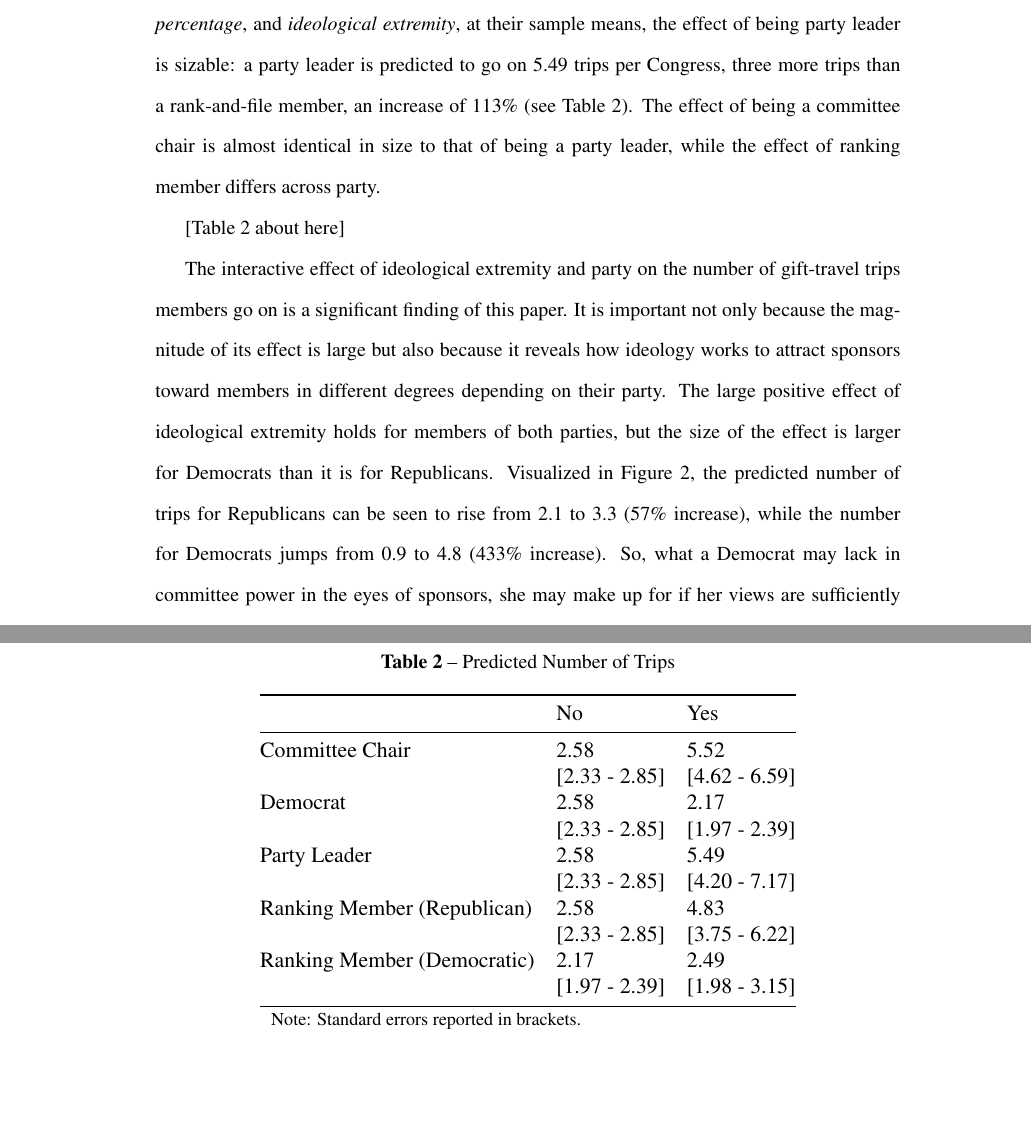
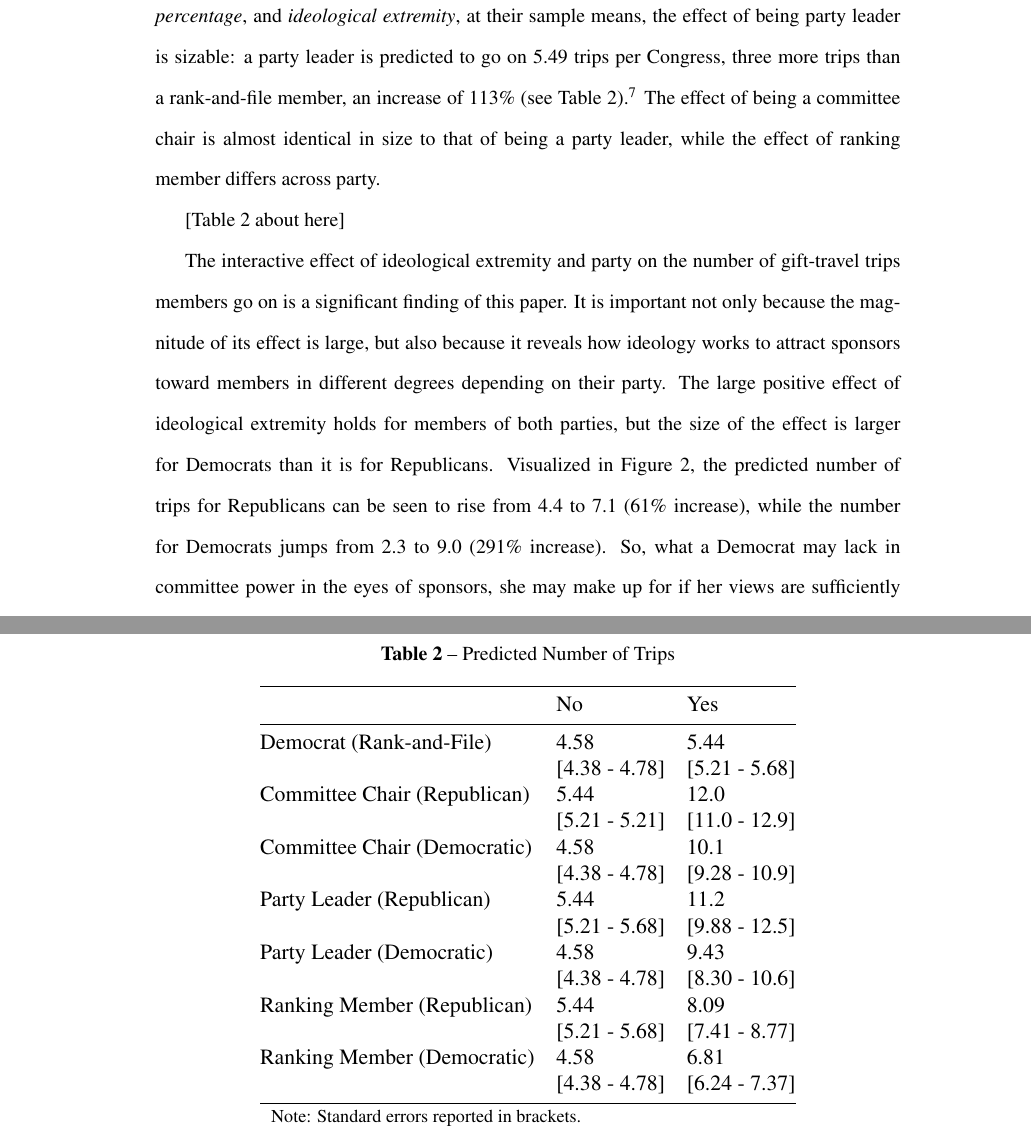
Before and after one commit to GaseousClay/Gift-Travel, a LaTeX document (GT-JOP.tex): two parts of pages 9 and 14 of 17 before the commit and two parts of pages 9 and 15 of 18 after it, joined at a grey line, cut so that both start at the same text, the shorter picture padded with empty space. Compiled offline with pdfLaTeX.

Commit message:
Revised descriptives and inferences with newest data, incl. tables and text

```diff
--- a/GT-JOP.tex
+++ b/GT-JOP.tex
@@ -107,11 +107,11 @@ Of course, not all trips are the same. Some trips involve foreign travel, while
 
 \subsection*{\centering Results and Discussion}
 
-What characteristics separate those who travel often from those who stay in Washington or only travel to their districts? The predicted counts reported in Table 2 offer answers to this question.\footnote{See Appendix Table A2 for the full regression results.} The statistically significant parameter estimates for these position-of-power variables---party leaders, committee chairs, and ranking members---indicate that powerful members travel more, but the coefficients alone do not give us a clear idea of how many more trips per Congress they go on. For the substantive meaning of the regression estimates, we calculate predicted number of trips. Holding all other power variables at zero and the continuous variables, \emph{seniority}, \emph{win percentage}, and \emph{ideological extremity}, at their sample means, the effect of being party leader is sizable: a party leader is predicted to go on 5.49 trips per Congress, three more trips than a rank-and-file member, an increase of 113\% (see Table 2). The effect of being a committee chair is almost identical in size to that of being a party leader, while the effect of ranking member differs across party.
+What characteristics separate those who travel often from those who stay in Washington or only travel to their districts? The predicted counts reported in Table 2 offer answers to this question.\footnote{See Appendix Table A2 for the full regression results.} The statistically significant parameter estimates for these position-of-power variables---party leaders, committee chairs, and ranking members---indicate that powerful members travel more, but the coefficients alone do not give us a clear idea of how many more trips per Congress they go on. For the substantive meaning of the regression estimates, we calculate predicted number of trips. Holding all other power variables at zero and the continuous variables, \emph{seniority}, \emph{win percentage}, and \emph{ideological extremity}, at their sample means, the effect of being party leader is sizable: a party leader is predicted to go on 5.49 trips per Congress, three more trips than a rank-and-file member, an increase of 113\% (see Table 2).\footnote{We predict the number of trips using the congressional-term variable (i.e., fixed effect) at the 113th Congress because it is roughly average among all the congresses in the data.} The effect of being a committee chair is almost identical in size to that of being a party leader, while the effect of ranking member differs across party.
 
 [Table 2 about here]
 
-The interactive effect of ideological extremity and party on the number of gift-travel trips members go on is a significant finding of this paper. It is important not only because the magnitude of its effect is large but also because it reveals how ideology works to attract sponsors toward members in different degrees depending on their party. The large positive effect of ideological extremity holds for members of both parties, but the size of the effect is larger for Democrats than it is for Republicans. Visualized in Figure 2, the predicted number of trips for Republicans can be seen to rise from 2.1 to 3.3 (57\% increase), while the number for Democrats jumps from 0.9 to 4.8 (433\% increase). So, what a Democrat may lack in committee power in the eyes of sponsors, she may make up for if her views are sufficiently liberal.
+The interactive effect of ideological extremity and party on the number of gift-travel trips members go on is a significant finding of this paper. It is important not only because the magnitude of its effect is large, but also because it reveals how ideology works to attract sponsors toward members in different degrees depending on their party. The large positive effect of ideological extremity holds for members of both parties, but the size of the effect is larger for Democrats than it is for Republicans. Visualized in Figure 2, the predicted number of trips for Republicans can be seen to rise from 4.4 to 7.1 (61\% increase), while the number for Democrats jumps from 2.3 to 9.0 (291\% increase). So, what a Democrat may lack in committee power in the eyes of sponsors, she may make up for if her views are sufficiently liberal.
 
 [Figure 2 about here]
 
@@ -247,16 +247,20 @@ Congressional Black Caucus Inst.     & 24.17
 \begin{tabular}{@{}lll@{}}
 \toprule
                             & No                 & Yes                 \\ \midrule
-Committee Chair             & 2.58              & 5.52              \\
-                            & {[}2.33 - 2.85{]} & {[}4.62 - 6.59{]} \\
-Democrat                    & 2.58              & 2.17              \\
-                            & {[}2.33 - 2.85{]} & {[}1.97 - 2.39{]} \\
-Party Leader                & 2.58              & 5.49              \\
-                            & {[}2.33 - 2.85{]} & {[}4.20 - 7.17{]} \\
-Ranking Member (Republican) & 2.58              & 4.83              \\
-                            & {[}2.33 - 2.85{]} & {[}3.75 - 6.22{]} \\
-Ranking Member (Democratic) & 2.17              & 2.49              \\
-                            & {[}1.97 - 2.39{]} & {[}1.98 - 3.15{]} \\ \bottomrule
+Democrat (Rank-and-File)    & 4.58              & 5.44              \\
+                            & {[}4.38 - 4.78{]} & {[}5.21 - 5.68{]} \\
+Committee Chair (Republican)& 5.44              & 12.0              \\
+                            & {[}5.21 - 5.21{]} & {[}11.0 - 12.9{]} \\
+Committee Chair (Democratic)& 4.58              & 10.1              \\
+                            & {[}4.38 - 4.78{]} & {[}9.28 - 10.9{]} \\
+Party Leader (Republican)   & 5.44              & 11.2              \\
+                            & {[}5.21 - 5.68{]} & {[}9.88 - 12.5{]} \\
+Party Leader (Democratic)   & 4.58              & 9.43              \\
+                            & {[}4.38 - 4.78{]} & {[}8.30 - 10.6{]} \\
+Ranking Member (Republican) & 5.44              & 8.09              \\
+                            & {[}5.21 - 5.68{]} & {[}7.41 - 8.77{]} \\
+Ranking Member (Democratic) & 4.58              & 6.81              \\
+                            & {[}4.38 - 4.78{]} & {[}6.24 - 7.37{]} \\ \bottomrule
 \multicolumn{2}{l}{\footnotesize Note: Standard errors reported in brackets.}    \\
 \end{tabular}
 \end{table}
```
Also changed, not shown: GT-JOP.tex (20 more changed lines), 1 other file.
